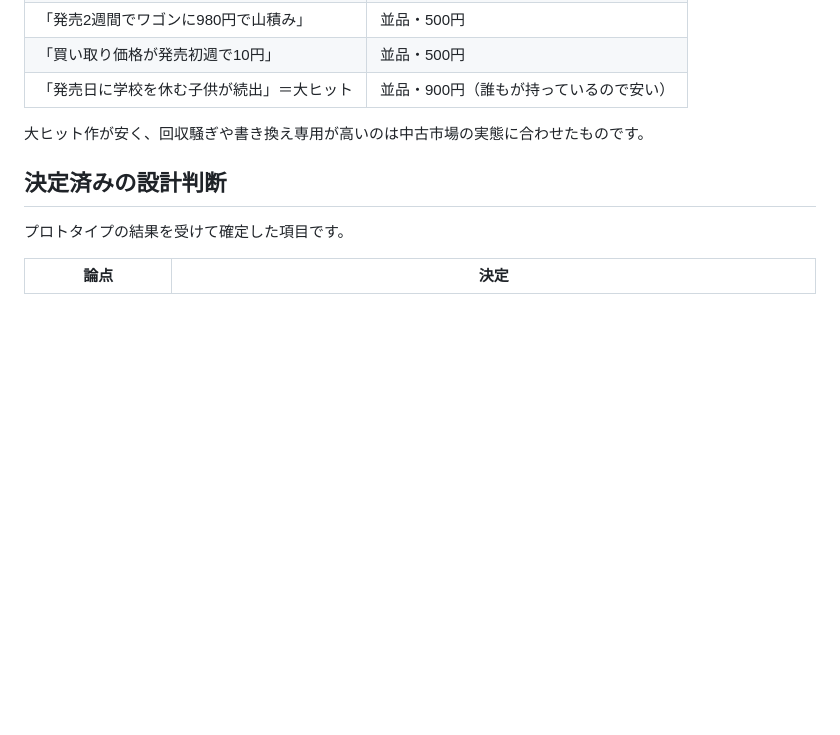
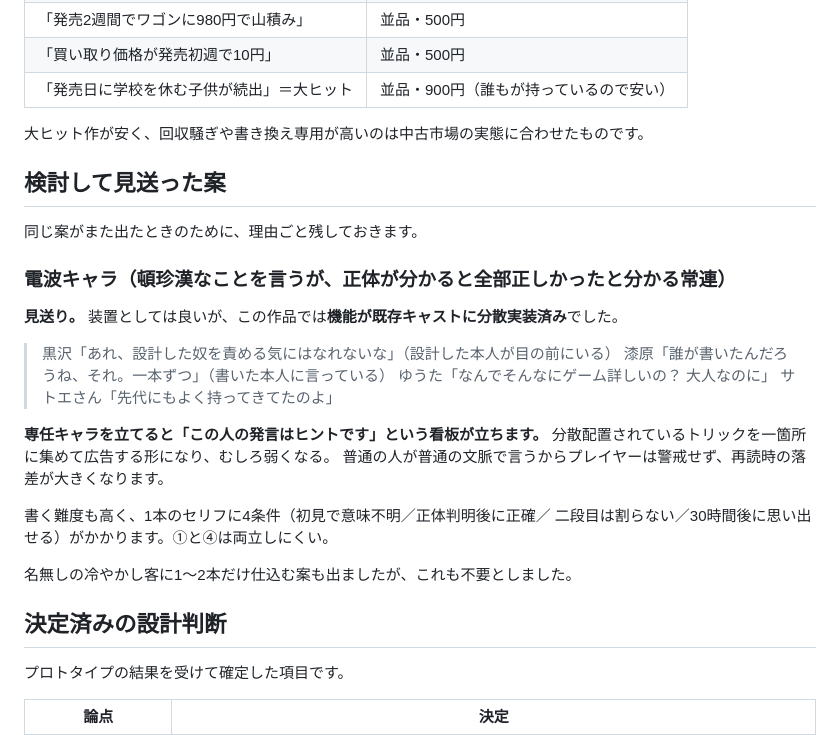
Before and after one commit to bakery48/game-shop, a Markdown page: README.md, the part around the change. GitHub-like rendering; blank space fills up the shorter version.

Commit message:
電波キャラ案を見送りとして記録する
頓珍漢なことを言うが正体が分かると全部正しかったと分かる常連、という案。
装置としては良いが、この作品では機能が既存キャストに分散実装済みだった。
黒沢・漆原・ゆうた・サトエさんが、それぞれ普通の文脈で同じことをやっている。

専任キャラを立てると「この人の発言はヒントです」という看板が立ち、
分散配置されているトリックを一箇所に集めて広告する形になる。
普通の人が普通の文脈で言うからプレイヤーは警戒せず、再読時の落差が大きい。

書く難度も高い。1本のセリフに4条件（初見で意味不明／正体判明後に正確／
二段目は割らない／30時間後に思い出せる）がかかり、1番目と4番目は両立しにくい。

名無しの冷やかし客に1〜2本だけ仕込む案も不要とした。

README に「検討して見送った案」の節を新設。同じ案がまた出たときのため。

Co-Authored-By: Claude Opus 5 <noreply@anthropic.com>
Claude-Session: https://claude.ai/code/session_01NGQf2PJwEGVA2GJrjW62zh

```diff
--- a/README.md
+++ b/README.md
@@ -864,6 +864,28 @@
 
 大ヒット作が安く、回収騒ぎや書き換え専用が高いのは中古市場の実態に合わせたものです。
 
+## 検討して見送った案
+
+同じ案がまた出たときのために、理由ごと残しておきます。
+
+### 電波キャラ（頓珍漢なことを言うが、正体が分かると全部正しかったと分かる常連）
+
+**見送り。** 装置としては良いが、この作品では**機能が既存キャストに分散実装済み**でした。
+
+> 黒沢「あれ、設計した奴を責める気にはなれないな」（設計した本人が目の前にいる）
+> 漆原「誰が書いたんだろうね、それ。一本ずつ」（書いた本人に言っている）
+> ゆうた「なんでそんなにゲーム詳しいの？ 大人なのに」
+> サトエさん「先代にもよく持ってきてたのよ」
+
+**専任キャラを立てると「この人の発言はヒントです」という看板が立ちます。**
+分散配置されているトリックを一箇所に集めて広告する形になり、むしろ弱くなる。
+普通の人が普通の文脈で言うからプレイヤーは警戒せず、再読時の落差が大きくなります。
+
+書く難度も高く、1本のセリフに4条件（初見で意味不明／正体判明後に正確／
+二段目は割らない／30時間後に思い出せる）がかかります。①と④は両立しにくい。
+
+名無しの冷やかし客に1〜2本だけ仕込む案も出ましたが、これも不要としました。
+
 ## 決定済みの設計判断
 
 プロトタイプの結果を受けて確定した項目です。
```
